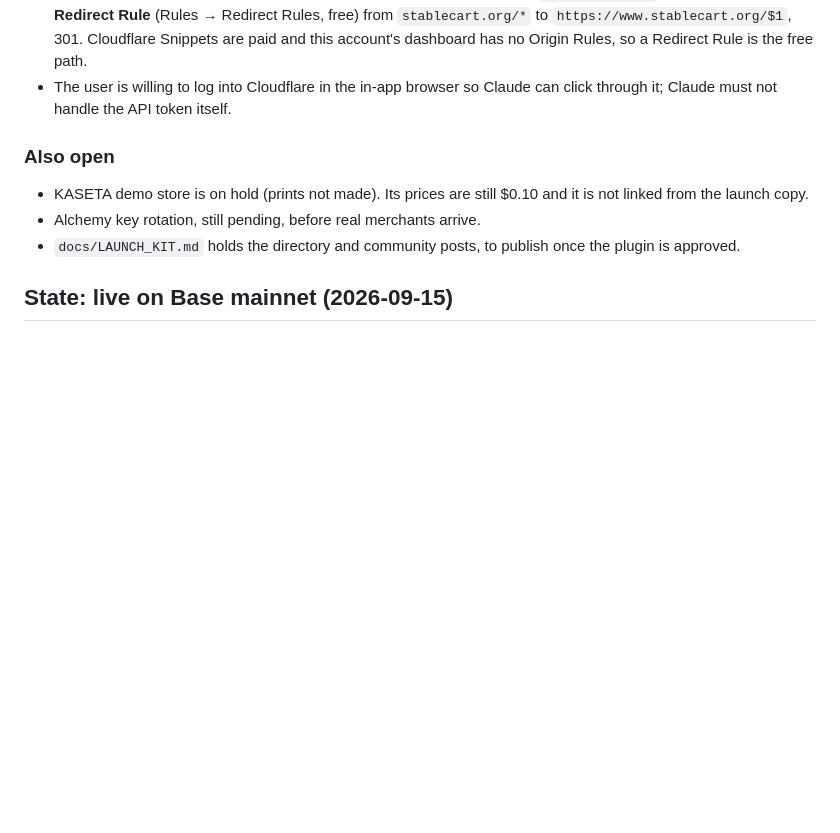
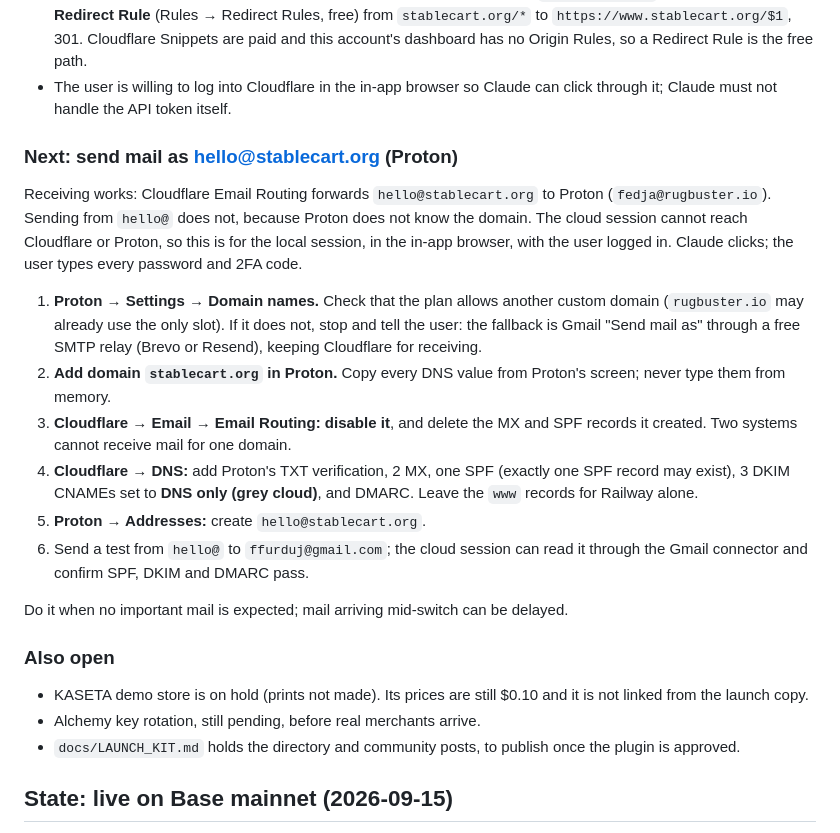
Before and after one commit to rugbusteraipatrol/RugBuster-BNB, a Markdown page: basepay/docs/HANDOFF.md, the part around the change. GitHub-like rendering; blank space fills up the shorter version.

Commit message:
Handoff: steps for sending mail as hello@stablecart.org through Proton
Mail to hello@ reaches Proton through Cloudflare Email Routing, but nothing
can be sent from it, because Proton does not know the domain. The cloud
session cannot reach Cloudflare or Proton, so the steps are written for the
local session, which drives the in-app browser while the user types every
password and code, the same way the domain itself was set up.

The order matters: Email Routing has to be switched off before Proton's MX
records go in, because two systems cannot both receive for one domain, and
only one SPF record may exist. The DKIM records must not be proxied. The plan
check comes first, since rugbuster.io may already hold the only custom-domain
slot, and the Gmail-plus-SMTP fallback is named for that case.

Co-Authored-By: Claude Opus 5.5 <noreply@anthropic.com>
Claude-Session: https://claude.ai/code/session_01AiYytaMDJ6etV8VqqQ9QZd

```diff
--- a/basepay/docs/HANDOFF.md
+++ b/basepay/docs/HANDOFF.md
@@ -55,6 +55,32 @@ this repository folder — were deliberately left alone.
   account's dashboard has no Origin Rules, so a Redirect Rule is the free path.
 - The user is willing to log into Cloudflare in the in-app browser so Claude can
   click through it; Claude must not handle the API token itself.
+
+### Next: send mail as hello@stablecart.org (Proton)
+
+Receiving works: Cloudflare Email Routing forwards `hello@stablecart.org` to
+Proton (`fedja@rugbuster.io`). Sending from `hello@` does not, because Proton
+does not know the domain. The cloud session cannot reach Cloudflare or Proton,
+so this is for the local session, in the in-app browser, with the user logged
+in. Claude clicks; the user types every password and 2FA code.
+
+1. **Proton → Settings → Domain names.** Check that the plan allows another
+   custom domain (`rugbuster.io` may already use the only slot). If it does
+   not, stop and tell the user: the fallback is Gmail "Send mail as" through a
+   free SMTP relay (Brevo or Resend), keeping Cloudflare for receiving.
+2. **Add domain `stablecart.org` in Proton.** Copy every DNS value from
+   Proton's screen; never type them from memory.
+3. **Cloudflare → Email → Email Routing: disable it**, and delete the MX and
+   SPF records it created. Two systems cannot receive mail for one domain.
+4. **Cloudflare → DNS:** add Proton's TXT verification, 2 MX, one SPF (exactly
+   one SPF record may exist), 3 DKIM CNAMEs set to **DNS only (grey cloud)**,
+   and DMARC. Leave the `www` records for Railway alone.
+5. **Proton → Addresses:** create `hello@stablecart.org`.
+6. Send a test from `hello@` to `ffurduj@gmail.com`; the cloud session can read
+   it through the Gmail connector and confirm SPF, DKIM and DMARC pass.
+
+Do it when no important mail is expected; mail arriving mid-switch can be
+delayed.
 
 ### Also open
 
```
